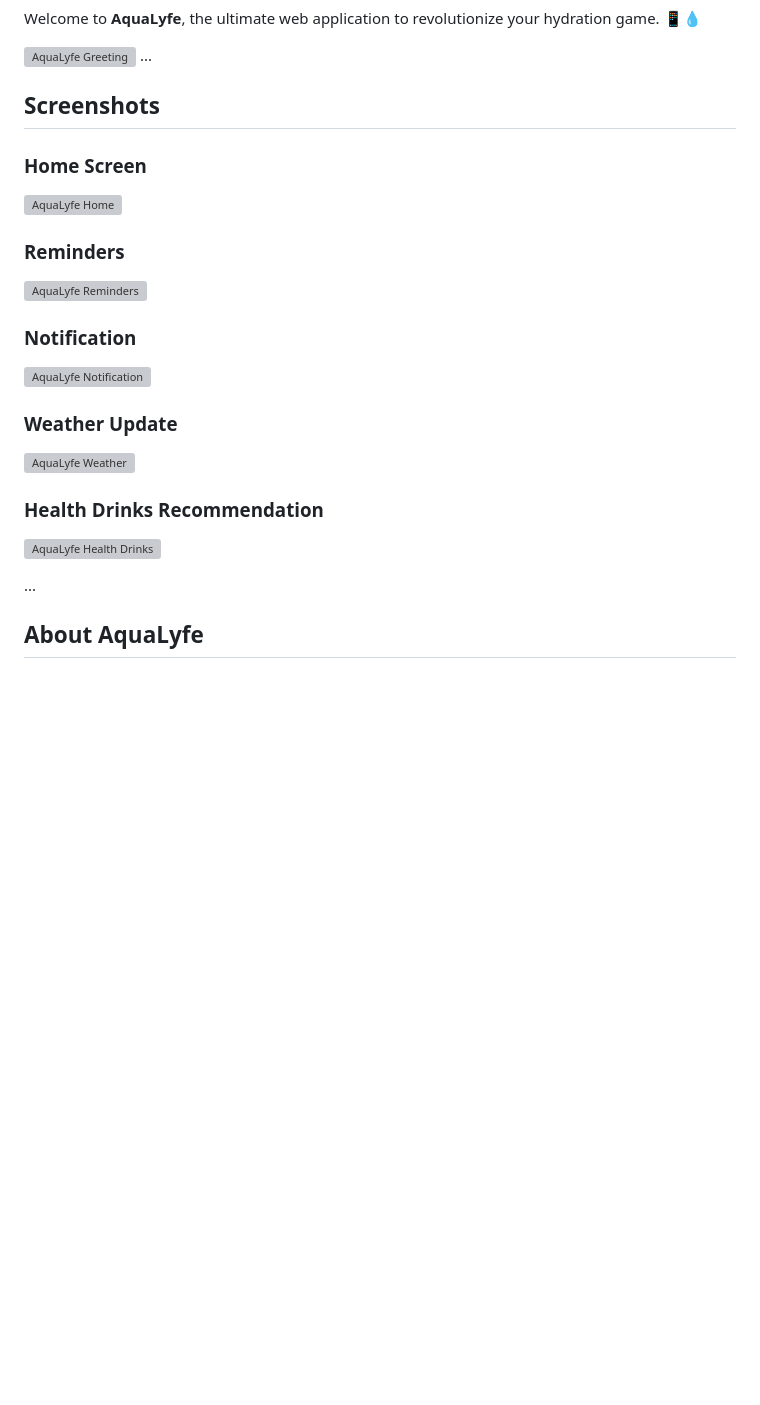
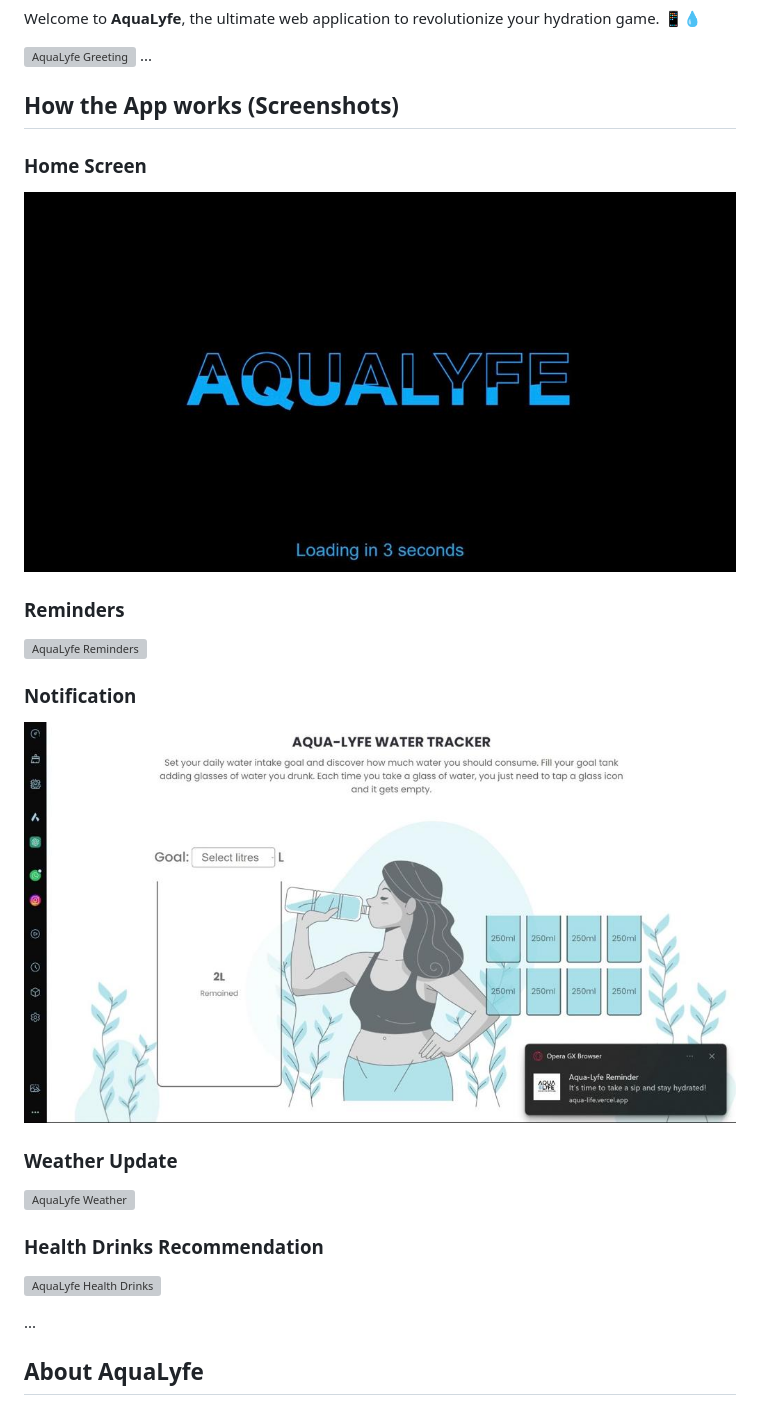
Before and after one commit to KingWise69/Aqua-Life, a Markdown page: README.md, the part around the change printed below. Rendered like a GitHub page; blank space fills up the shorter version; grey boxes are pictures that could not be loaded.

```diff
--- a/README.md
+++ b/README.md
@@ -5,9 +5,9 @@ Welcome to **AquaLyfe**, the ultimate web application to revolutionize your hydr
 ![AquaLyfe Greeting](https://readme-typing-svg.herokuapp.com/?font=Righteous&size=35&center=true&vCenter=true&width=500&height=70&duration=4000&lines=Hi+There!+👋;+We're+Aqua+Lyfe!;)
 ...
 
-## Screenshots
+## How the App works (Screenshots)
 
 ### Home Screen
-![AquaLyfe Home](Scr/Start-Page.jpg)
+![AquaLyfe Home](scr/Start-Page.jpg)
 
 ### Reminders
@@ -15,5 +15,5 @@ Welcome to **AquaLyfe**, the ultimate web application to revolutionize your hydr
 
 ### Notification
-![AquaLyfe Notification](Scr/Notification-pops.jpg)
+![AquaLyfe Notification](scr/Notification-pops.jpg)
 
 ### Weather Update
```
Also changed, not shown: other parts of README.md (+3 -3 lines).
